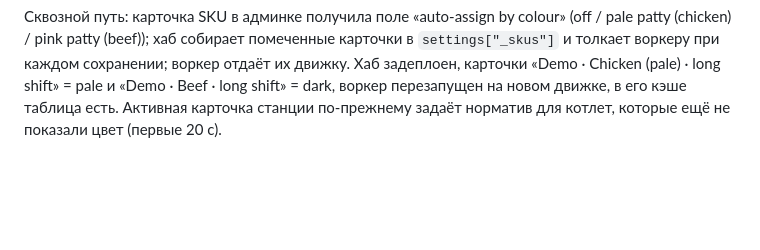
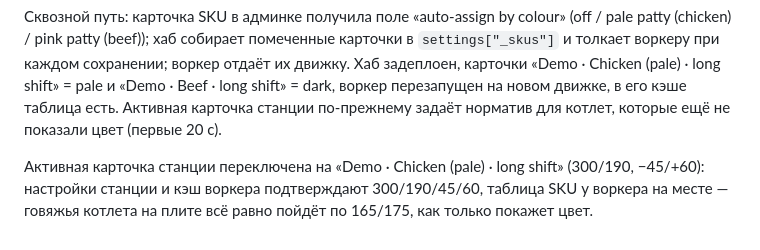
Before and after one commit to glymskii/grill-cook, a Markdown page: REPORT.md, the part around the change. Rendered like a GitHub page; blank space fills up the shorter version.

Commit message:
Station active card: chicken 300/190; verified on the hub and in the worker cache

```diff
--- a/REPORT.md
+++ b/REPORT.md
@@ -1239,3 +1239,8 @@ F3.3 вето «не котлета» от классификатора дейс
 shift» = pale и «Demo · Beef · long shift» = dark, воркер перезапущен на новом
 движке, в его кэше таблица есть. Активная карточка станции по-прежнему задаёт
 норматив для котлет, которые ещё не показали цвет (первые 20 с).
+
+Активная карточка станции переключена на «Demo · Chicken (pale) · long shift»
+(300/190, −45/+60): настройки станции и кэш воркера подтверждают 300/190/45/60,
+таблица SKU у воркера на месте — говяжья котлета на плите всё равно пойдёт по
+165/175, как только покажет цвет.
```
